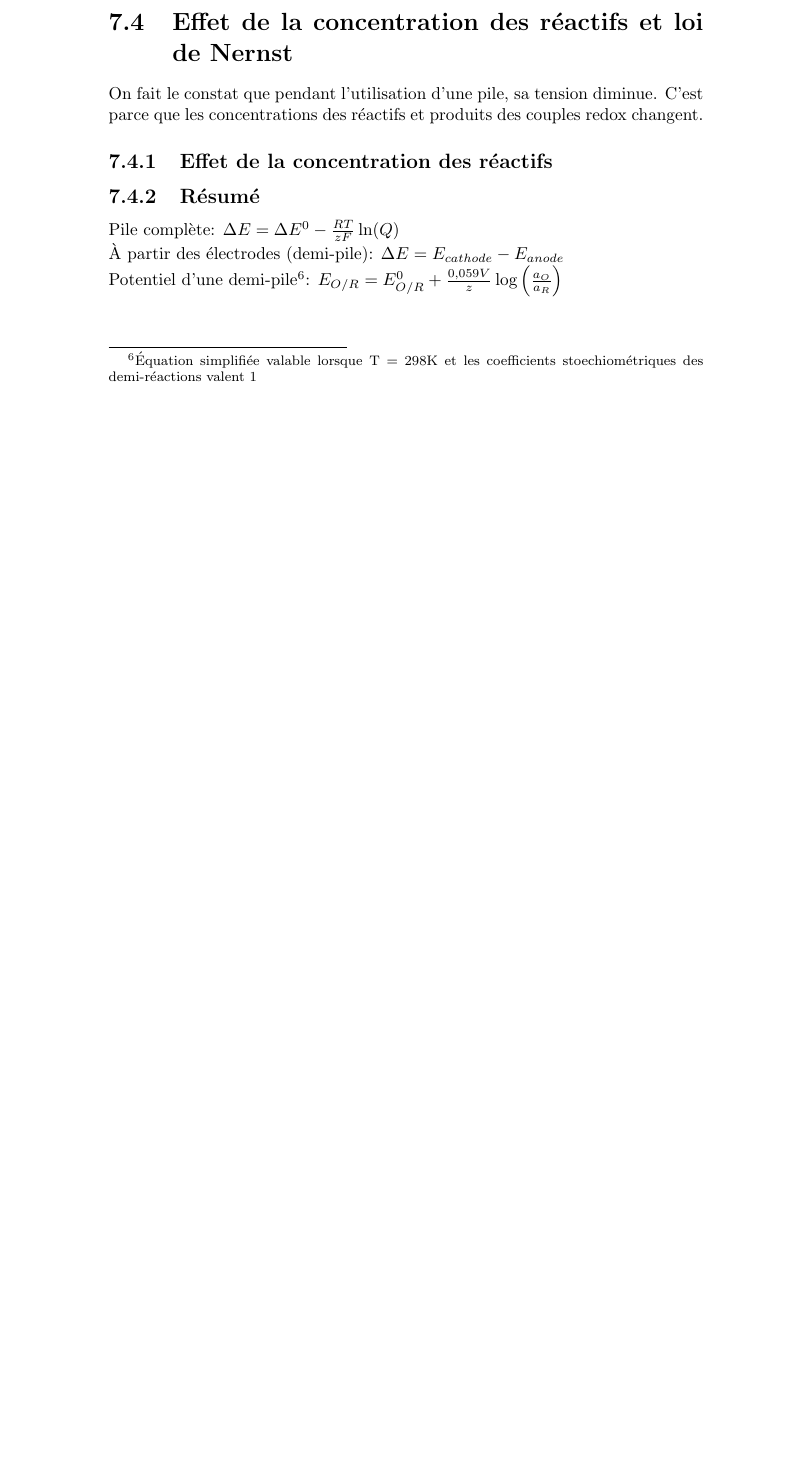
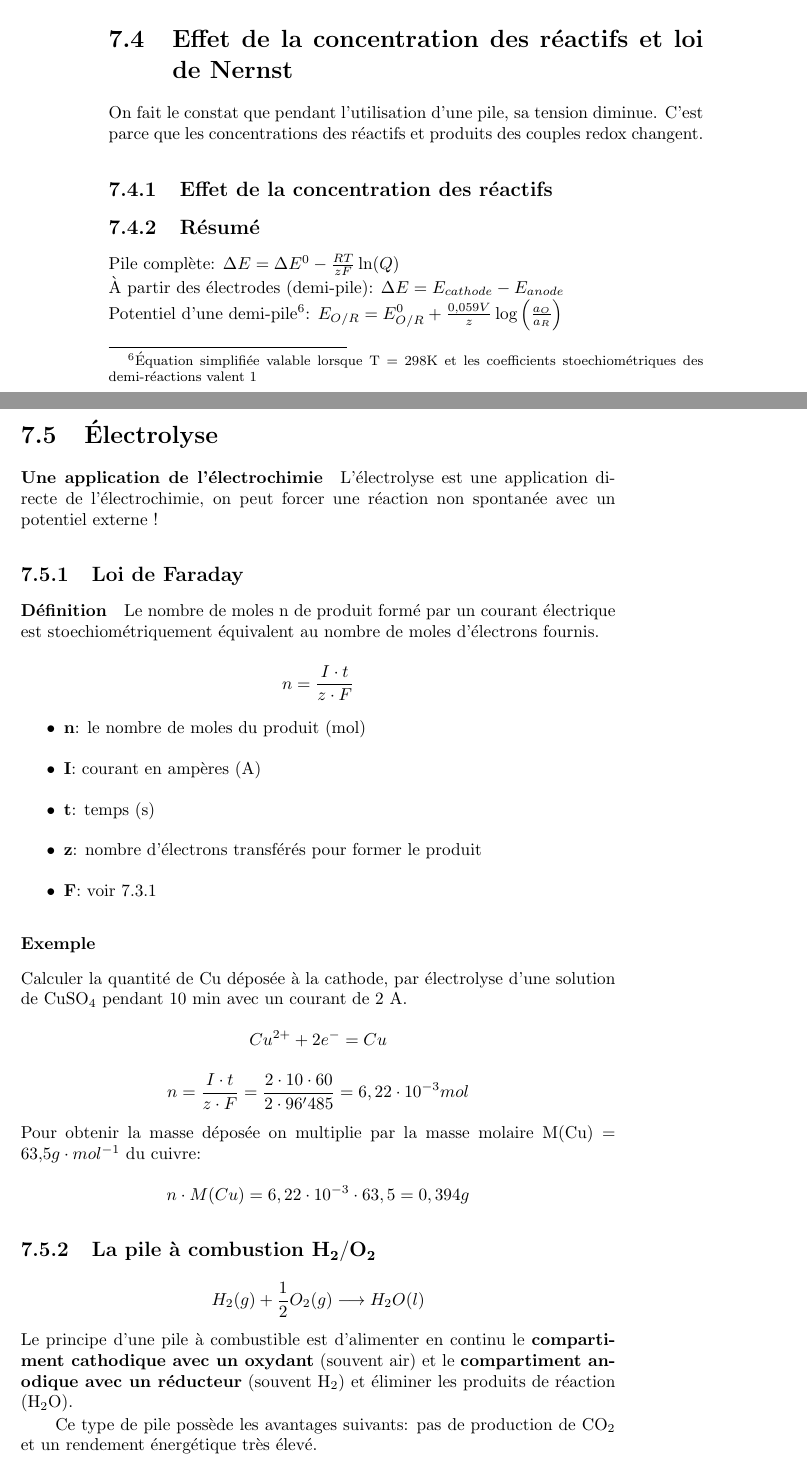
Before and after one commit to hotwraith/LectureNotes, a LaTeX book (MAN/PREPA093/MAN_chimie.tex): part of page 54 of 54 before the commit and two parts of pages 54 and 55 of 57 after it, the two joined at a grey line, cut so that both start at the same text, the shorter picture padded with empty space. Compiled offline with pdfLaTeX.

Commit message:
[EDIT] MAN Chimie 7.4.1 - 7.5.3

```diff
--- a/MAN/PREPA093/MAN_chimie.tex
+++ b/MAN/PREPA093/MAN_chimie.tex
@@ -1591,3 +1591,34 @@ On fait le constat que pendant l’utilisation d’une pile, sa tension diminue.
 Pile complète: \(\Delta E = \Delta E^0- \frac{RT}{zF}\ln(Q)\) \\
 À partir des électrodes (demi-pile): \(\Delta E = E_{cathode} - E_{anode}\) \\
 Potentiel d’une demi-pile\footnote{Équation simplifiée valable lorsque T = 298K et les coefficients stoechiométriques des demi-réactions valent 1}: \(E_{O/R} = E_{O/R}^0 + \frac{0,059V}{z} \log\left(\frac{a_O}{a_R}\right)\)
+
+\section{Électrolyse}
+
+\paragraph{Une application de l'électrochimie} L'électrolyse est une application directe de l'électrochimie, on peut forcer une réaction non spontanée avec un potentiel externe !
+
+\subsection{Loi de Faraday}
+
+\paragraph{Définition} Le nombre de moles n de produit formé par un courant électrique est stoechiométriquement équivalent au nombre de moles d’électrons fournis.
+
+\begin{displaymath}
+n = \frac{I \cdot t}{z \cdot F}
+\end{displaymath}
+\begin{itemize}
+\item \textbf{n}: le nombre de moles du produit (mol)
+\item \textbf{I}: courant en ampères (A)
+\item \textbf{t}: temps (s)
+\item \textbf{z}: nombre d'électrons transférés pour former le produit
+\item \textbf{F}: voir \ref{cte:Faraday}
+\end{itemize}
+
+\subsubsection{Exemple}
+Calculer la quantité de Cu déposée à la cathode, par électrolyse d'une solution de CuSO$_4$ pendant 10 min avec un courant de 2 A.
+\[Cu^{2+} + 2e^- = Cu\]
+\[n = \frac{I\cdot t}{z\cdot F} = \frac{2 \cdot 10 \cdot 60}{2 \cdot 96'485} = 6,22\cdot 10^{-3}mol\]
+Pour obtenir la masse déposée on multiplie par la masse molaire M(Cu) = 63,5$g\cdot mol^{-1}$ du cuivre:
+\[n\cdot M(Cu) = 6,22 \cdot 10^{-3} \cdot 63,5 = 0,394g\]
+
+\subsection{La pile à combustion \texorpdfstring{$\mathbf{H_2/O_2}$}{H2/O2}}
+\[H_2(g) + \frac{1}{2}O_2(g)\longrightarrow H_2O (l)\]
+Le principe d’une pile à combustible est d’alimenter en continu le \textbf{compartiment cathodique avec un oxydant} (souvent air) et le \textbf{compartiment anodique avec un réducteur} (souvent H$_2$) et éliminer les produits de réaction (H$_2$O). \par
+Ce type de pile possède les avantages suivants: pas de production de CO$_2$ et un rendement énergétique très élevé.
```
Also changed, not shown: MAN/PREPA093/MAN_chimie.pdf, MAN/PREPA093/MAN_chimie.tex (33 more changed lines).
